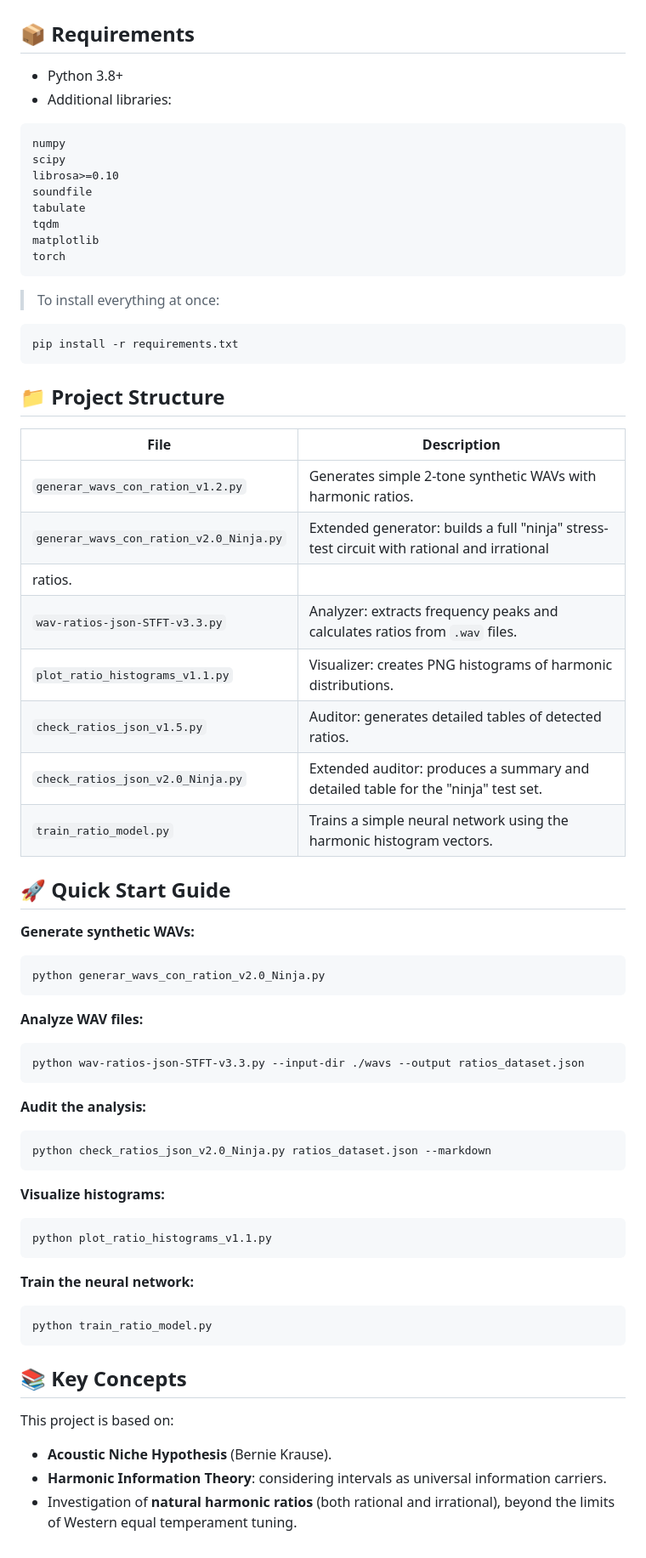
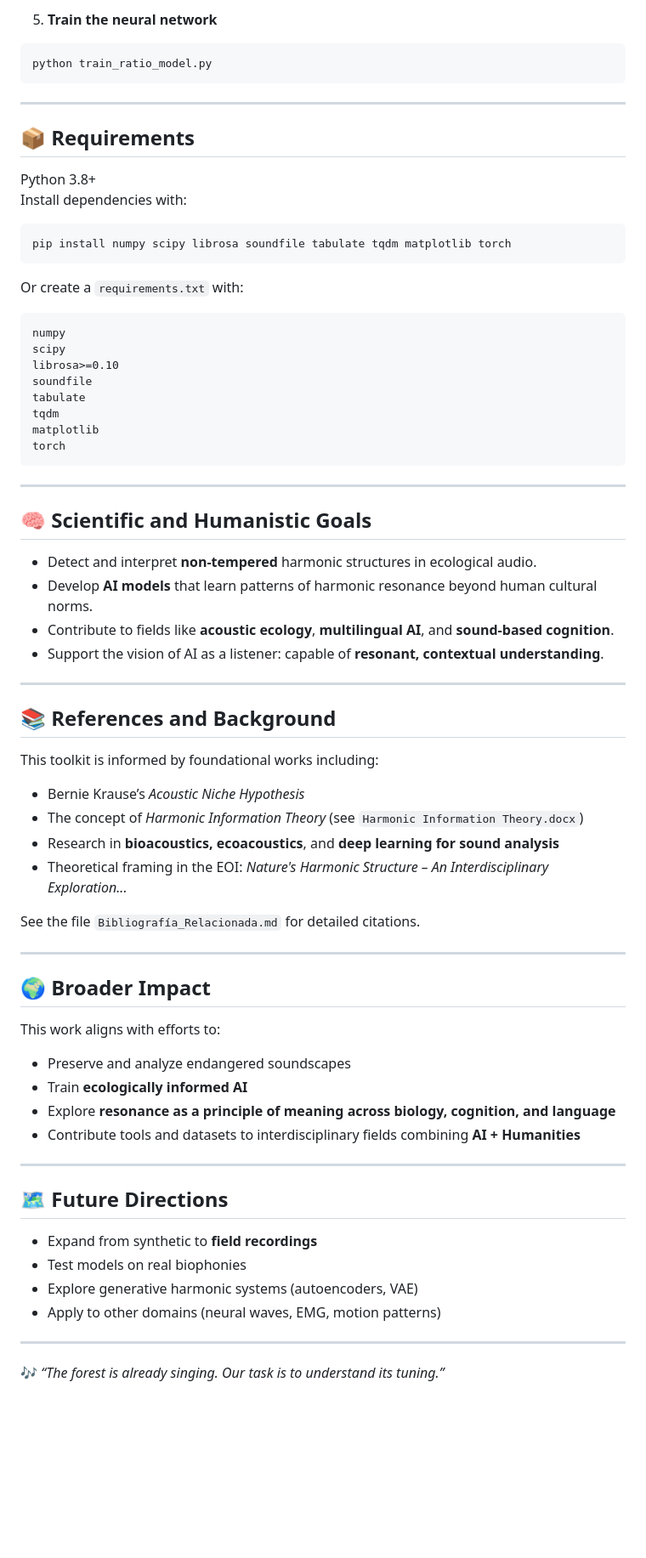
Before and after one commit to Mar-IA-no/Phideus, a Markdown page: readme.md, the part around one of its changes. Shown at 85% size. GitHub-like rendering; blank space fills up the shorter version.

Commit message:
Readme actualizado

````diff
--- a/readme.md
+++ b/readme.md
@@ -17,8 +71,20 @@ The goal is to investigate **natural harmonic structures** without relying on pr
+5. **Train the neural network**
+```bash
+python train_ratio_model.py
+```
+
+---
 
 ## 📦 Requirements
 
-- Python 3.8+
-- Additional libraries:
+Python 3.8+
+Install dependencies with:
+
+```bash
+pip install numpy scipy librosa soundfile tabulate tqdm matplotlib torch
+```
+
+Or create a `requirements.txt` with:
 
 ```
 numpy
@@ -31,55 +97,48 @@ matplotlib
 torch
 ```
 
-> To install everything at once:
-```bash
-pip install -r requirements.txt
-```
+---
 
-## 📁 Project Structure
+## 🧠 Scientific and Humanistic Goals
 
-| File                                   | Description                                                                 |
-|----------------------------------------|-----------------------------------------------------------------------------|
-| `generar_wavs_con_ration_v1.2.py`      | Generates simple 2-tone synthetic WAVs with harmonic ratios.               |
-| `generar_wavs_con_ration_v2.0_Ninja.py`| Extended generator: builds a full "ninja" stress-test circuit with rational and irrational
-ratios. |
-| `wav-ratios-json-STFT-v3.3.py`         | Analyzer: extracts frequency peaks and calculates ratios from `.wav` files.|
-| `plot_ratio_histograms_v1.1.py`        | Visualizer: creates PNG histograms of harmonic distributions.              |
-| `check_ratios_json_v1.5.py`            | Auditor: generates detailed tables of detected ratios.                     |
-| `check_ratios_json_v2.0_Ninja.py`      | Extended auditor: produces a summary and detailed table for the "ninja" test set. |
-| `train_ratio_model.py`                 | Trains a simple neural network using the harmonic histogram vectors.       |
+- Detect and interpret **non-tempered** harmonic structures in ecological audio.
+- Develop **AI models** that learn patterns of harmonic resonance beyond human cultural norms.
+- Contribute to fields like **acoustic ecology**, **multilingual AI**, and **sound-based cognition**.
+- Support the vision of AI as a listener: capable of **resonant, contextual understanding**.
 
-## 🚀 Quick Start Guide
+---
 
-**Generate synthetic WAVs:**
-```bash
-python generar_wavs_con_ration_v2.0_Ninja.py
-```
+## 📚 References and Background
 
-**Analyze WAV files:**
-```bash
-python wav-ratios-json-STFT-v3.3.py --input-dir ./wavs --output ratios_dataset.json
-```
+This toolkit is informed by foundational works including:
 
-**Audit the analysis:**
-```bash
-python check_ratios_json_v2.0_Ninja.py ratios_dataset.json --markdown
-```
+- Bernie Krause’s *Acoustic Niche Hypothesis*
+- The concept of *Harmonic Information Theory* (see `Harmonic Information Theory.docx`)
+- Research in **bioacoustics, ecoacoustics**, and **deep learning for sound analysis**
+- Theoretical framing in the EOI: *Nature's Harmonic Structure – An Interdisciplinary Exploration...*
 
-**Visualize histograms:**
-```bash
-python plot_ratio_histograms_v1.1.py
-```
+See the file `Bibliografía_Relacionada.md` for detailed citations.
 
-**Train the neural network:**
-```bash
-python train_ratio_model.py
-```
+---
 
-## 📚 Key Concepts
+## 🌍 Broader Impact
 
-This project is based on:
+This work aligns with efforts to:
 
-- **Acoustic Niche Hypothesis** (Bernie Krause).
-- **Harmonic Information Theory**: considering intervals as universal information carriers.
-- Investigation of **natural harmonic ratios** (both rational and irrational), beyond the limits of Western equal temperament tuning.
+- Preserve and analyze endangered soundscapes
+- Train **ecologically informed AI**
+- Explore **resonance as a principle of meaning across biology, cognition, and language**
+- Contribute tools and datasets to interdisciplinary fields combining **AI + Humanities**
+
+---
+
+## 🗺️ Future Directions
+
+- Expand from synthetic to **field recordings**
+- Test models on real biophonies
+- Explore generative harmonic systems (autoencoders, VAE)
+- Apply to other domains (neural waves, EMG, motion patterns)
+
+---
+
+🎶 *“The forest is already singing. Our task is to understand its tuning.”*
````
Also changed, not shown: other parts of readme.md (+66 -12 lines).
